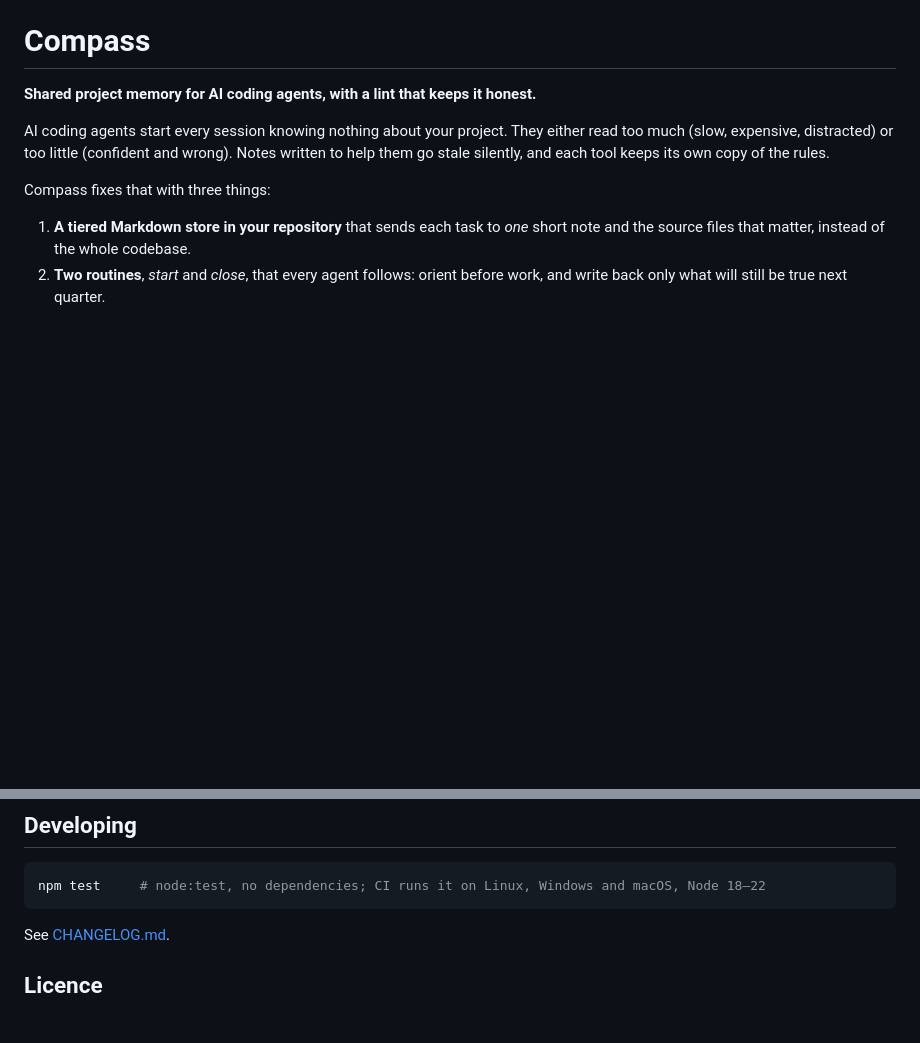
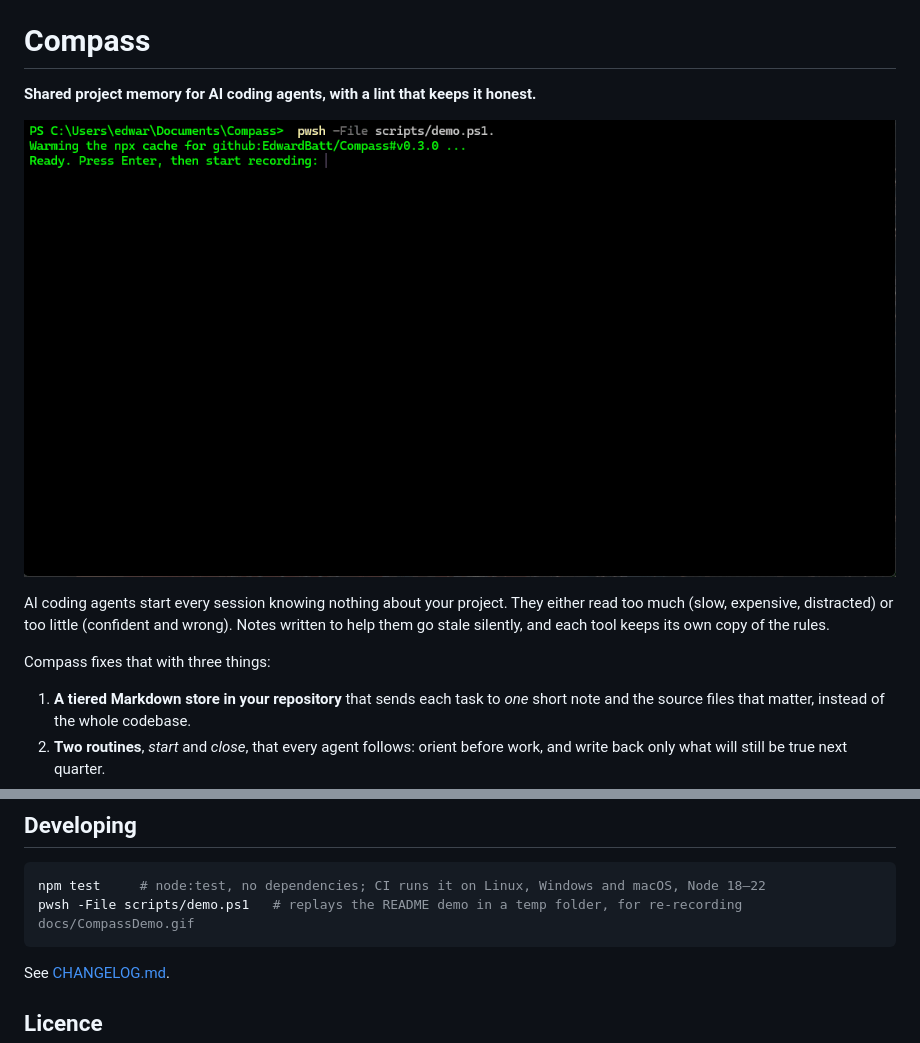
Before and after one commit to EdwardBatt/Compass, a Markdown page: README.md, 2 parts joined by grey strips. Drawn GitHub-style; pictures changed too: docs/CompassDemo.gif (added); blank space fills up the shorter version.

Commit message:
Add the README demo GIF and the script that records it
- docs/CompassDemo.gif at the top of the README: init, a hand edit failing the lint, sync restoring it
- scripts/demo.ps1 replays the demo in a temp folder at a readable pace (UTF-8 safe on Windows)

````diff
--- a/README.md
+++ b/README.md
@@ -1,6 +1,8 @@
 # Compass
 
 **Shared project memory for AI coding agents, with a lint that keeps it honest.**
+
+![Compass in 40 seconds: init sets up every tool, a hand edit to the generated rules fails the lint, sync restores them](docs/CompassDemo.gif)
 
 AI coding agents start every session knowing nothing about your project. They either read too much (slow, expensive, distracted) or too little (confident and wrong). Notes written to help them go stale silently, and each tool keeps its own copy of the rules.
 
@@ -228,6 +230,7 @@ Until step 3, the lint reports the generated files as drift. That is intended: i
 
 ```bash
 npm test     # node:test, no dependencies; CI runs it on Linux, Windows and macOS, Node 18–22
+pwsh -File scripts/demo.ps1   # replays the README demo in a temp folder, for re-recording docs/CompassDemo.gif
 ```
 
 See [CHANGELOG.md](CHANGELOG.md).
````
Also changed, not shown: 1 other file.
